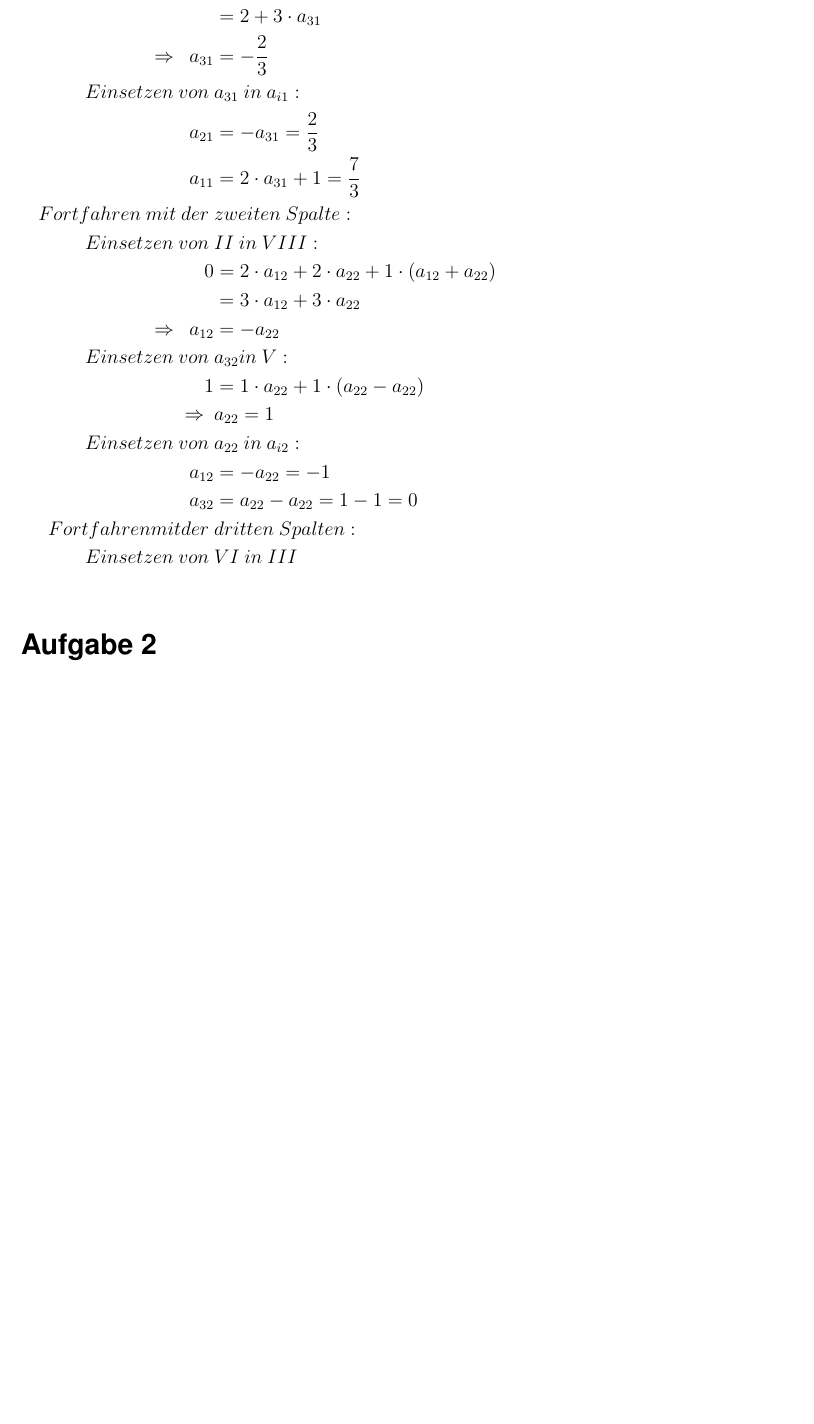
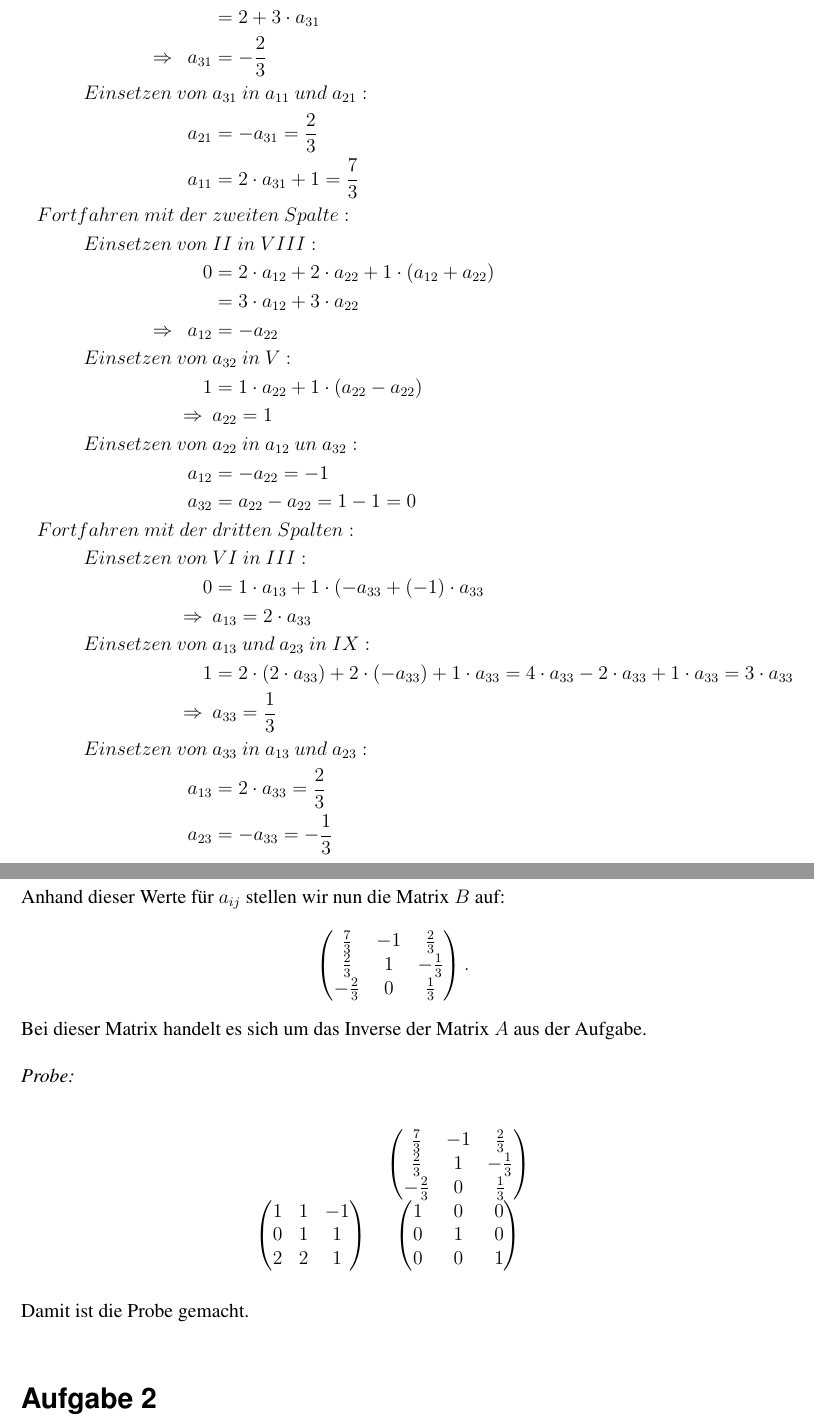
Before and after one commit to PhilippTeichert/Homework, a LaTeX document (Math W6/math_w6_v1.tex): part of page 3 of 4 before the commit and two parts of pages 3 and 4 of 5 after it, the two joined at a grey line, cut so that both start at the same text, the shorter picture padded with empty space. Compiled offline with pdfLaTeX.

Commit message:
finished math_w1_v1_a1

```diff
--- a/Math W6/math_w6_v1.tex
+++ b/Math W6/math_w6_v1.tex
@@ -136,7 +136,7 @@ literate=%
                     0&=2\cdot (2\cdot a_{31}+1)+2\cdot(-a_{31})+1\cdot a_{31}=4\cdot a_{31}+2-2\cdot a_{31}+a_{31}\\
                     &=2+3\cdot a_{31}\\
                     \Rightarrow~~a_{31}&=-\frac{2}{3}\\
-                Einsetzen~von~&a_{31}~in~a_{i1}:\\
+                Einsetzen~von~&a_{31}~in~a_{11}~und~a_{21}:\\
                     a_{21}&=-a_{31}=\frac{2}{3}\\
                     a_{11}&=2\cdot a_{31}+1=\frac{7}{3}\\
             Fortfahren~mit~der~&zweiten~Spalte:\\
@@ -144,15 +144,42 @@ literate=%
                     0&=2\cdot a_{12}+2\cdot a_{22}+1\cdot (a_{12}+a_{22})\\
                     &=3\cdot a_{12}+3\cdot a_{22}\\
                     \Rightarrow~~a_{12}&=-a_{22}\\
-                Einsetzen~von~&a_{32}in~V:\\
+                Einsetzen~von~&a_{32}~in~V:\\
                     1&=1\cdot a_{22}+1\cdot(a_{22}-a_{22})\\
                     \Rightarrow~~&a_{22}=1\\
-                Einsetzen~von~&a_{22}~in~a_{i2}:\\
+                Einsetzen~von~&a_{22}~in~a_{12}~un~a_{32}:\\
                     a_{12}&=-a_{22}=-1\\
                     a_{32}&=a_{22}-a_{22}=1-1=0\\
-            Fortfahren mit der~&dritten~Spalten:\\
-                Einsetzen~von~&VI~in~III
+            Fortfahren~mit~der~&dritten~Spalten:\\
+                Einsetzen~von~&VI~in~III:\\
+                    0&=1\cdot a_{13}+1\cdot(-a_{33}+(-1)\cdot a_{33}\\
+                    \Rightarrow~~&a_{13}=2\cdot a_{33}\\
+                Einsetzen~von~&a_{13}~und~a_{23}~in~IX:\\
+                    1&=2\cdot(2\cdot a_{33})+2\cdot(-a_{33})+1\cdot a_{33}=4\cdot a_{33}-2\cdot a_{33}+1\cdot a_{33}=3 \cdot a_{33}\\
+                    \Rightarrow~~&a_{33}=\frac{1}{3}\\
+                Einsetzen~von~&a_{33}~in~a_{13}~und~a_{23}:\\
+                    a_{13}&=2\cdot a_{33}=\frac{2}{3}\\
+                    a_{23}&=-a_{33}=-\frac{1}{3}
         \end{align*}
+    Anhand dieser Werte für $a_{ij}$ stellen wir nun die Matrix $B$ auf:
+    \[
+        \begin{pmatrix}
+             \frac{7}{3} & -1 &  \frac{2}{3}\\
+             \frac{2}{3} &  1 & -\frac{1}{3}\\
+            -\frac{2}{3} &  0 &  \frac{1}{3}
+        \end{pmatrix}.
+    \]
+    Bei dieser Matrix handelt es sich um das Inverse der Matrix $A$ aus der Aufgabe.\\
+    \\
+    \textit{Probe:}\\
+    \begin{table}[h]
+	    \centering
+        \begin{tabular}{cc}
+                 & $\begin{pmatrix}\frac{7}{3} & -1 &  \frac{2}{3}\\ \frac{2}{3} &  1 & -\frac{1}{3}\\ -\frac{2}{3} &  0 &  \frac{1}{3}\end{pmatrix}$ \\
+            $\begin{pmatrix}1&1&-1\\0&1&1\\2&2&1 \end{pmatrix}$  & $\begin{pmatrix}1~~~&0~~~&0\\0~~~&1~~~&0\\0~~~&0~~~&1 \end{pmatrix}$
+        \end{tabular}
+    \end{table}\\
+    Damit ist die Probe gemacht.
 	\section*{Aufgabe 2}
 	\label{sec:a2}
 	%%%%---AUFGABE---%%%%
```
Also changed, not shown: Math W6/math_w6_v1.pdf, 5 other files.
